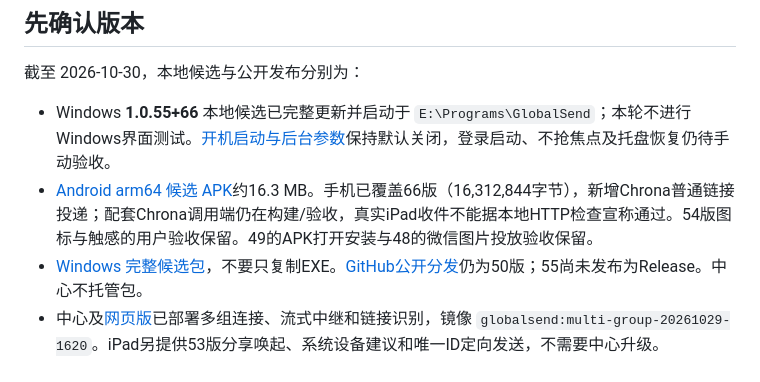
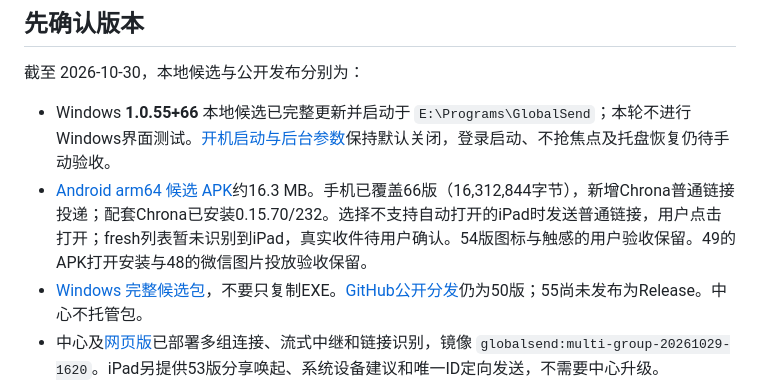
Before and after one commit to DongLanQwQ0/GlobalSend, a Markdown page: docs/QUICK_TEST.md, the part around the change. GitHub-like rendering.

```diff
--- a/docs/QUICK_TEST.md
+++ b/docs/QUICK_TEST.md
@@ -5,7 +5,7 @@
 截至 2026-10-30，本地候选与公开发布分别为：
 
 - Windows **1.0.55+66** 本地候选已完整更新并启动于 `E:\Programs\GlobalSend`；本轮不进行Windows界面测试。[开机启动与后台参数](WINDOWS_STARTUP.md)保持默认关闭，登录启动、不抢焦点及托盘恢复仍待手动验收。
-- [Android arm64 候选 APK](../artifacts/releases/GlobalSend-1.0.55-android-arm64-v8a.apk)约16.3 MB。手机已覆盖66版（16,312,844字节），新增Chrona普通链接投递；配套Chrona调用端仍在构建/验收，真实iPad收件不能据本地HTTP检查宣称通过。54版图标与触感的用户验收保留。49的APK打开安装与48的微信图片投放验收保留。
+- [Android arm64 候选 APK](../artifacts/releases/GlobalSend-1.0.55-android-arm64-v8a.apk)约16.3 MB。手机已覆盖66版（16,312,844字节），新增Chrona普通链接投递；配套Chrona已安装0.15.70/232。选择不支持自动打开的iPad时发送普通链接，用户点击打开；fresh列表暂未识别到iPad，真实收件待用户确认。54版图标与触感的用户验收保留。49的APK打开安装与48的微信图片投放验收保留。
 - [Windows 完整候选包](../artifacts/releases/GlobalSend-1.0.55-windows-x64.zip)，不要只复制EXE。[GitHub公开分发](https://github.com/DongLanQwQ0/GlobalSend/releases/tag/v1.0.50-build59)仍为50版；55尚未发布为Release。中心不托管包。
 - 中心及[网页版](https://123.207.180.163/globalsend/app/)已部署多组连接、流式中继和链接识别，镜像 `globalsend:multi-group-20261029-1620`。iPad另提供53版分享唤起、系统设备建议和唯一ID定向发送，不需要中心升级。
 
```
Also changed, not shown: docs/PROGRESS.md (+1 -1 lines), docs/UPDATES.md (+1 -1 lines).
